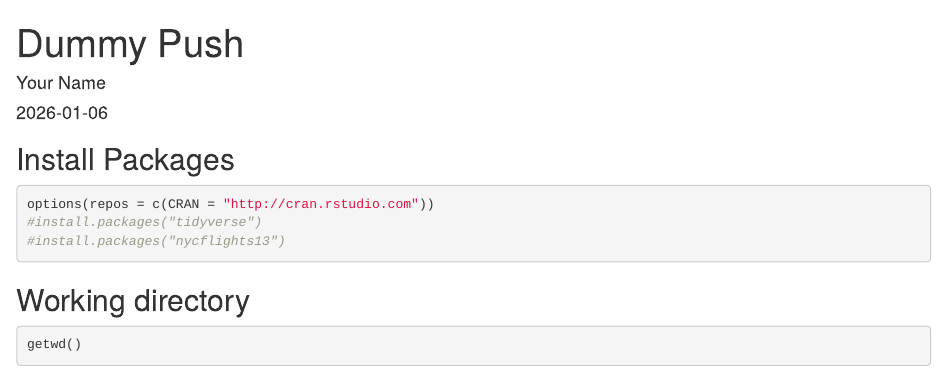
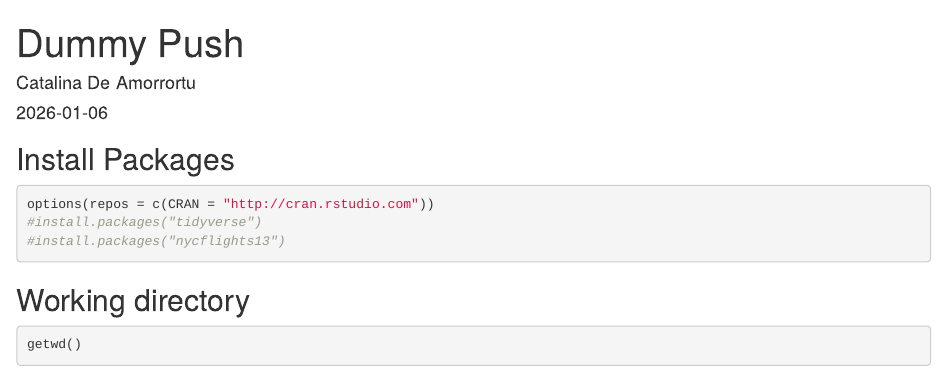
Before and after one commit to cdeamorrortu/BIS15L_W26_cdeamorrortu, an R Markdown document (lab1/dummy_push.Rmd): the page in a window 1100 px wide, from its top. Rendered offline with R 4.5, knitr and Pandoc, with nearby package versions; some code elsewhere in the file could not run offline.

Commit message:
Lab 1 update

```diff
--- a/lab1/dummy_push.Rmd
+++ b/lab1/dummy_push.Rmd
@@ -1,6 +1,6 @@
 ---
 title: "Dummy Push"
-author: "Your Name"
+author: "Catalina De Amorrortu"
 date: "`r Sys.Date()`"
 output: html_document
 ---
```
Also changed, not shown: lab1/dummy_push.html (added), 1 other file.
